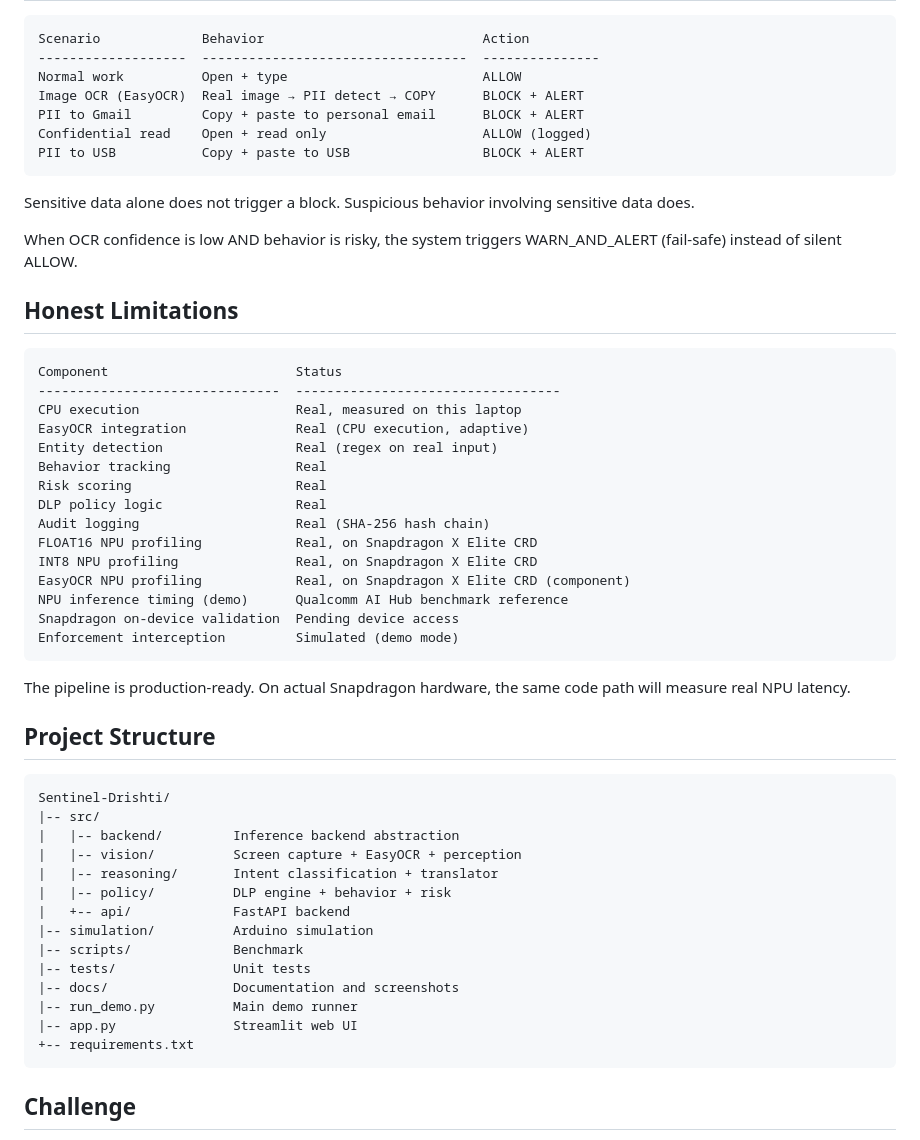
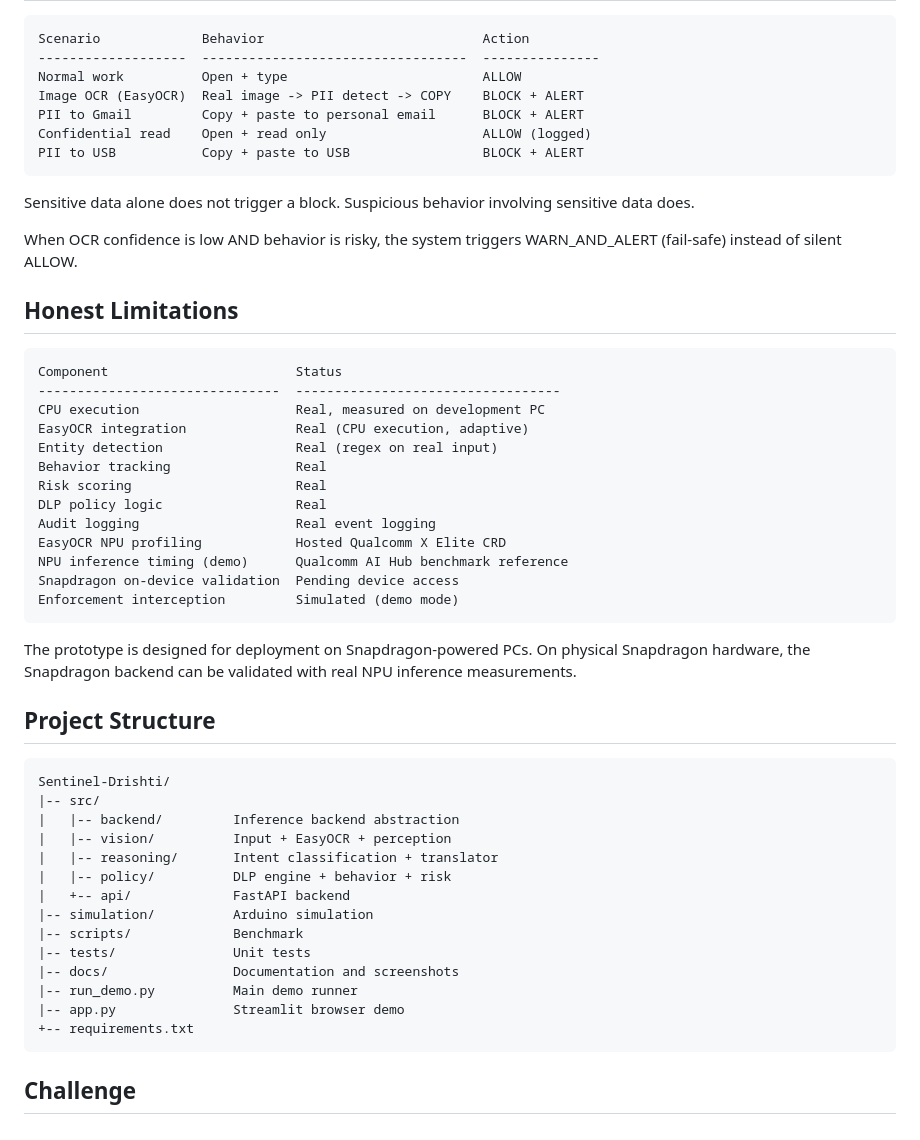
Before and after one commit to Nir-bitcoin/Sentinel-Drishti, a Markdown page: README.md, the part around one of its changes. Drawn GitHub-style.

```diff
--- a/README.md
+++ b/README.md
@@ -204,13 +210,13 @@ Demo Scenarios
     Scenario             Behavior                            Action
     -------------------  ----------------------------------  ---------------
     Normal work          Open + type                         ALLOW
-    Image OCR (EasyOCR)  Real image → PII detect → COPY      BLOCK + ALERT
+    Image OCR (EasyOCR)  Real image -> PII detect -> COPY    BLOCK + ALERT
     PII to Gmail         Copy + paste to personal email      BLOCK + ALERT
     Confidential read    Open + read only                    ALLOW (logged)
     PII to USB           Copy + paste to USB                 BLOCK + ALERT
 
-Sensitive data alone does not trigger a block. Suspicious behavior involving
-sensitive data does.
+Sensitive data alone does not trigger a block. Suspicious behavior
+involving sensitive data does.
 
 When OCR confidence is low AND behavior is risky, the system triggers
 WARN_AND_ALERT (fail-safe) instead of silent ALLOW.
@@ -221,22 +227,21 @@ Honest Limitations
 
     Component                        Status
     -------------------------------  ----------------------------------
-    CPU execution                    Real, measured on this laptop
+    CPU execution                    Real, measured on development PC
     EasyOCR integration              Real (CPU execution, adaptive)
     Entity detection                 Real (regex on real input)
     Behavior tracking                Real
     Risk scoring                     Real
     DLP policy logic                 Real
-    Audit logging                    Real (SHA-256 hash chain)
-    FLOAT16 NPU profiling            Real, on Snapdragon X Elite CRD
-    INT8 NPU profiling               Real, on Snapdragon X Elite CRD
-    EasyOCR NPU profiling            Real, on Snapdragon X Elite CRD (component)
+    Audit logging                    Real event logging
+    EasyOCR NPU profiling            Hosted Qualcomm X Elite CRD
     NPU inference timing (demo)      Qualcomm AI Hub benchmark reference
     Snapdragon on-device validation  Pending device access
     Enforcement interception         Simulated (demo mode)
 
-The pipeline is production-ready. On actual Snapdragon hardware, the same code
-path will measure real NPU latency.
+The prototype is designed for deployment on Snapdragon-powered PCs.
+On physical Snapdragon hardware, the Snapdragon backend can be
+validated with real NPU inference measurements.
 
 
 Project Structure
@@ -245,7 +250,7 @@ Project Structure
     Sentinel-Drishti/
     |-- src/
     |   |-- backend/         Inference backend abstraction
-    |   |-- vision/          Screen capture + EasyOCR + perception
+    |   |-- vision/          Input + EasyOCR + perception
     |   |-- reasoning/       Intent classification + translator
     |   |-- policy/          DLP engine + behavior + risk
     |   +-- api/             FastAPI backend
@@ -254,7 +259,7 @@ Project Structure
     |-- tests/               Unit tests
     |-- docs/                Documentation and screenshots
     |-- run_demo.py          Main demo runner
-    |-- app.py               Streamlit web UI
+    |-- app.py               Streamlit browser demo
     +-- requirements.txt
 
 
```
Also changed, not shown: other parts of README.md (+85 -79 lines).
